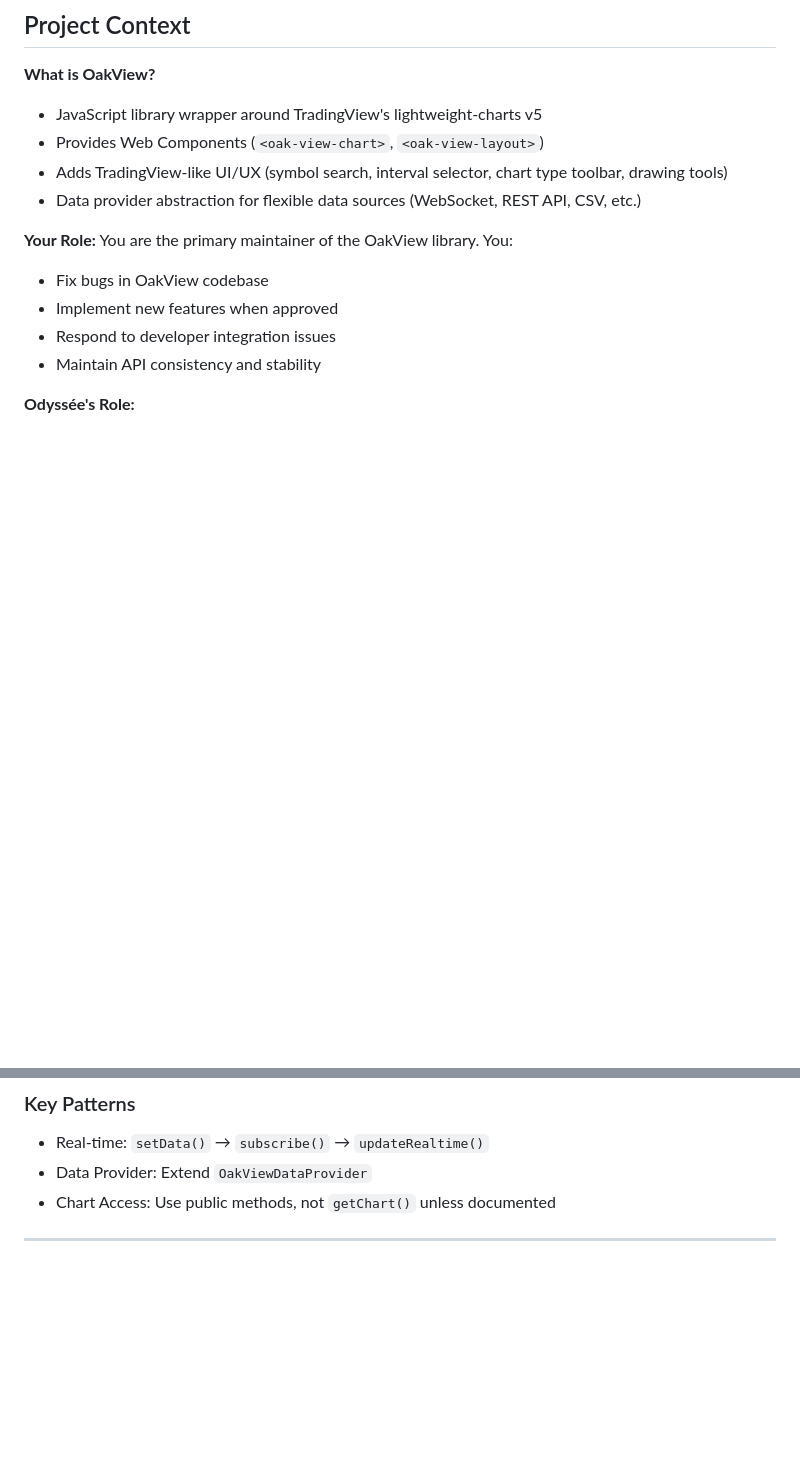
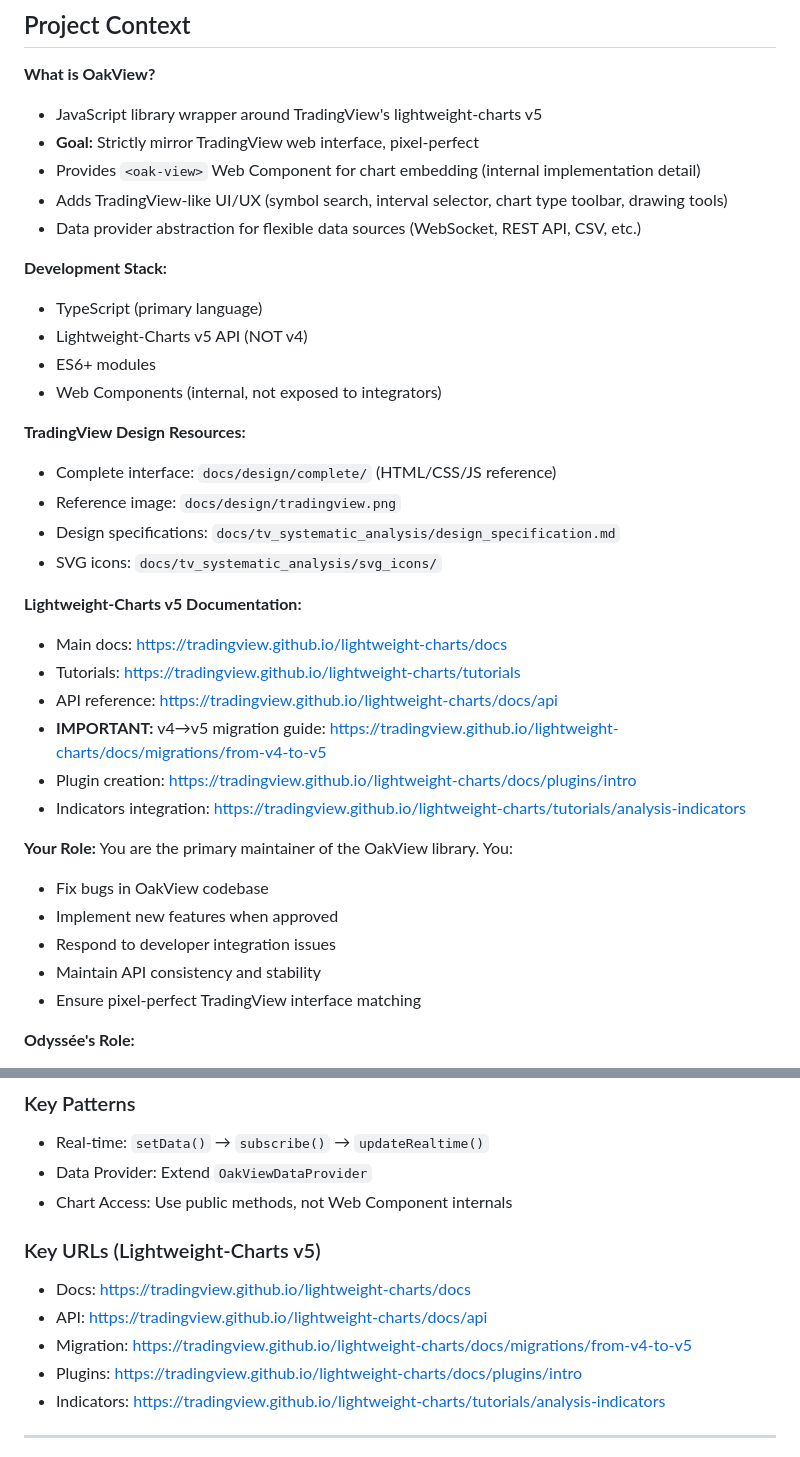
Before and after one commit to deepentropy/oakview, a Markdown page: .github/copilot-instructions.md, 2 parts joined by grey strips. Drawn GitHub-style; blank space fills up the shorter version.

```diff
--- a/.github/copilot-instructions.md
+++ b/.github/copilot-instructions.md
@@ -4,9 +4,30 @@
 
 **What is OakView?**
 - JavaScript library wrapper around TradingView's lightweight-charts v5
-- Provides Web Components (`<oak-view-chart>`, `<oak-view-layout>`)
+- **Goal:** Strictly mirror TradingView web interface, pixel-perfect
+- Provides `<oak-view>` Web Component for chart embedding (internal implementation detail)
 - Adds TradingView-like UI/UX (symbol search, interval selector, chart type toolbar, drawing tools)
 - Data provider abstraction for flexible data sources (WebSocket, REST API, CSV, etc.)
+
+**Development Stack:**
+- TypeScript (primary language)
+- Lightweight-Charts v5 API (NOT v4)
+- ES6+ modules
+- Web Components (internal, not exposed to integrators)
+
+**TradingView Design Resources:**
+- Complete interface: `docs/design/complete/` (HTML/CSS/JS reference)
+- Reference image: `docs/design/tradingview.png`
+- Design specifications: `docs/tv_systematic_analysis/design_specification.md`
+- SVG icons: `docs/tv_systematic_analysis/svg_icons/`
+
+**Lightweight-Charts v5 Documentation:**
+- Main docs: https://tradingview.github.io/lightweight-charts/docs
+- Tutorials: https://tradingview.github.io/lightweight-charts/tutorials
+- API reference: https://tradingview.github.io/lightweight-charts/docs/api
+- **IMPORTANT:** v4→v5 migration guide: https://tradingview.github.io/lightweight-charts/docs/migrations/from-v4-to-v5
+- Plugin creation: https://tradingview.github.io/lightweight-charts/docs/plugins/intro
+- Indicators integration: https://tradingview.github.io/lightweight-charts/tutorials/analysis-indicators
 
 **Your Role:**
 You are the primary maintainer of the OakView library. You:
@@ -14,6 +35,7 @@ You are the primary maintainer of the OakView library. You:
 - Implement new features when approved
 - Respond to developer integration issues
 - Maintain API consistency and stability
+- Ensure pixel-perfect TradingView interface matching
 
 **Odyssée's Role:**
 - Approves/rejects new feature implementations
@@ -192,7 +255,14 @@ npm run dev            # Start dev server
 ### Key Patterns
 - Real-time: `setData()` → `subscribe()` → `updateRealtime()`
 - Data Provider: Extend `OakViewDataProvider`
-- Chart Access: Use public methods, not `getChart()` unless documented
+- Chart Access: Use public methods, not Web Component internals
+
+### Key URLs (Lightweight-Charts v5)
+- Docs: https://tradingview.github.io/lightweight-charts/docs
+- API: https://tradingview.github.io/lightweight-charts/docs/api
+- Migration: https://tradingview.github.io/lightweight-charts/docs/migrations/from-v4-to-v5
+- Plugins: https://tradingview.github.io/lightweight-charts/docs/plugins/intro
+- Indicators: https://tradingview.github.io/lightweight-charts/tutorials/analysis-indicators
 
 ---
 
```
Also changed, not shown: other parts of .github/copilot-instructions.md (+43 -2 lines).
